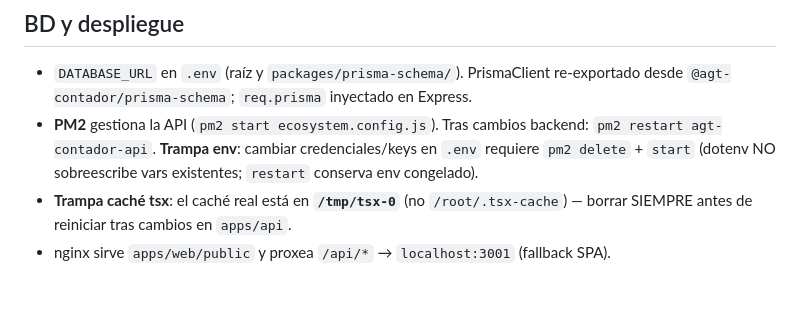
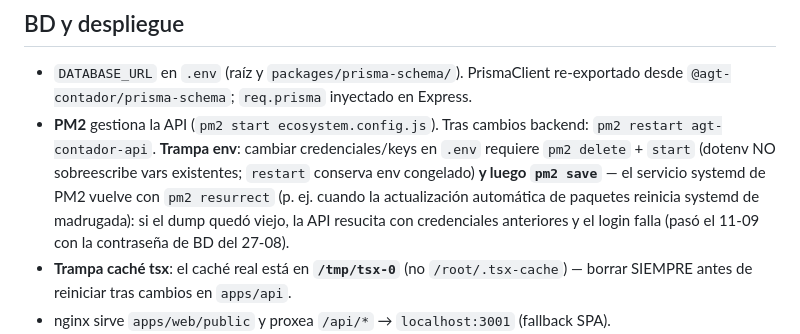
Before and after one commit to leonelrr12/agt-contadpr, a Markdown page: AGENTS.md, the part around the change. GitHub-like rendering; blank space fills up the shorter version.

Commit message:
docs(agents): pm2 save obligatorio tras cambios de credenciales en .env
El servicio systemd de PM2 vuelve con 'pm2 resurrect' (p. ej. la
actualización automática de systemd de la madrugada): si el dump de PM2
quedó viejo, la API resucita con credenciales anteriores y el login falla
(caso real 11-09 con la contraseña de BD cambiada el 27-08).

Co-Authored-By: Claude Code <noreply@anthropic.com>

```diff
--- a/AGENTS.md
+++ b/AGENTS.md
@@ -20,7 +20,7 @@
 
 ## BD y despliegue
 - `DATABASE_URL` en `.env` (raíz y `packages/prisma-schema/`). PrismaClient re-exportado desde `@agt-contador/prisma-schema`; `req.prisma` inyectado en Express.
-- **PM2** gestiona la API (`pm2 start ecosystem.config.js`). Tras cambios backend: `pm2 restart agt-contador-api`. **Trampa env**: cambiar credenciales/keys en `.env` requiere `pm2 delete` + `start` (dotenv NO sobreescribe vars existentes; `restart` conserva env congelado).
+- **PM2** gestiona la API (`pm2 start ecosystem.config.js`). Tras cambios backend: `pm2 restart agt-contador-api`. **Trampa env**: cambiar credenciales/keys en `.env` requiere `pm2 delete` + `start` (dotenv NO sobreescribe vars existentes; `restart` conserva env congelado) **y luego `pm2 save`** — el servicio systemd de PM2 vuelve con `pm2 resurrect` (p. ej. cuando la actualización automática de paquetes reinicia systemd de madrugada): si el dump quedó viejo, la API resucita con credenciales anteriores y el login falla (pasó el 11-09 con la contraseña de BD del 27-08).
 - **Trampa caché tsx**: el caché real está en **`/tmp/tsx-0`** (no `/root/.tsx-cache`) — borrar SIEMPRE antes de reiniciar tras cambios en `apps/api`.
 - nginx sirve `apps/web/public` y proxea `/api/*` → `localhost:3001` (fallback SPA).
 - Docker: `docker compose up -d` (PostgreSQL 5433, API 3001, nginx 8090). El entrypoint del API corre `prisma db push` + seed al arrancar.
```
